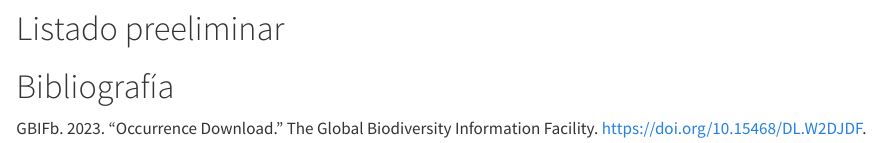
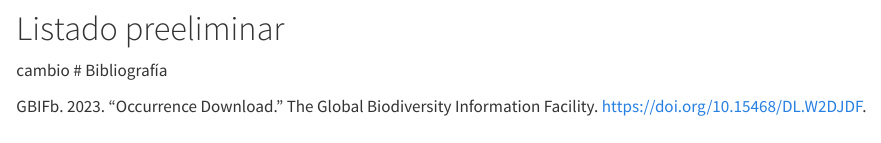
Before and after one commit to sofiazorrilla/monitoreo_guanajuato, a Quarto document (informes/template_informe_parcial.qmd): the page in a window 1100 px wide, from 1180 px down. Rendered offline with R 4.5, knitr and Pandoc in place of Quarto, with nearby package versions; the code is not run, so its results and figures are left out; drawn as R Markdown's standard HTML page in place of the format the file asks for.

Commit message:
cambio 1

````diff
--- a/informes/template_informe_parcial.qmd
+++ b/informes/template_informe_parcial.qmd
@@ -100,5 +100,5 @@ dat <- join %>%
 flextable(dat) %>% fontsize(size = 8) %>% fontsize(size = 9, part = "header")
 ```
 
-
+cambio
 # Bibliografía
````
Also changed, not shown: 2 other files.
